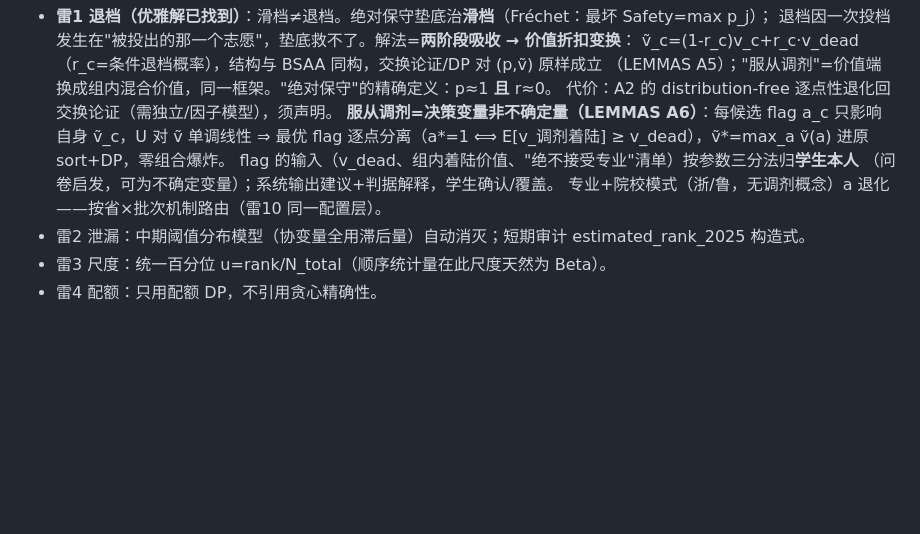
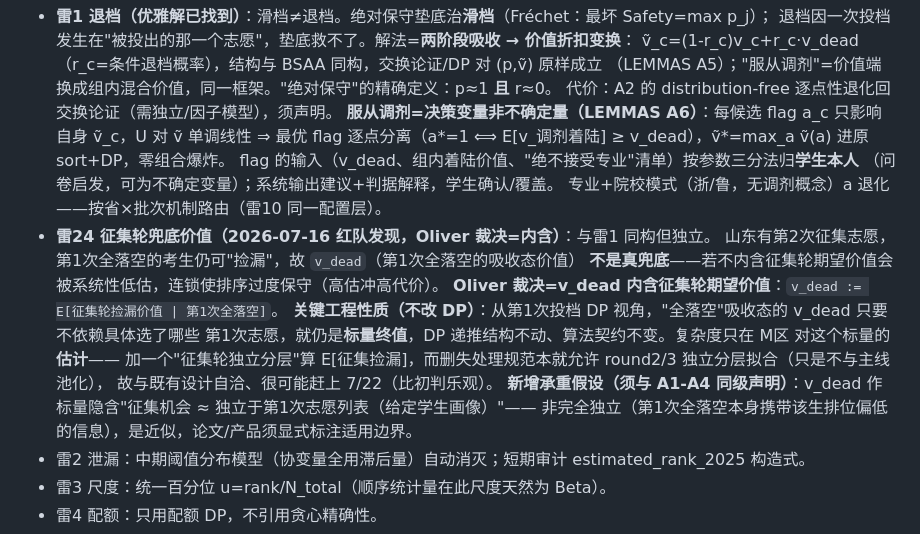
Before and after one commit to LibertychaserUS/bsaa-gaokao-theory, a Markdown page: docs/research_directions_2026-07-15.md, the part around the change. GitHub-like rendering; blank space fills up the shorter version.

Commit message:
裁决A5→雷#24: v_dead内含第2次征集期望价值(Oliver 2026-07-16)
- 红队发现: v_dead(第1次全落空兜底价值)未含征集轮捡漏机会=系统性低估→排序过度保守
- Oliver裁决=内含: v_dead:=E[征集捡漏|第1次全落空]
- 关键: v_dead仍是标量(不依赖第1次选哪些志愿)→DP结构不变/算法契约不变;
  复杂度仅在M区加'征集轮独立分层'估计,删失规范本就允许round2/3独立分层→自洽,很可能赶上7/22
- 新承重假设(与A1-A4同级): v_dead标量化隐含'征集机会≈独立于第1次列表(给定画像)',须声明边界
- 登记雷#24(与雷#1退档同构但独立); M区MB4新增征集轮分层估计模块

```diff
--- a/docs/research_directions_2026-07-15.md
+++ b/docs/research_directions_2026-07-15.md
@@ -134,6 +134,16 @@
   flag 的输入（v_dead、组内着陆价值、"绝不接受专业"清单）按参数三分法归**学生本人**
   （问卷启发，可为不确定变量）；系统输出建议+判据解释，学生确认/覆盖。
   专业+院校模式（浙/鲁，无调剂概念）a 退化——按省×批次机制路由（雷10 同一配置层）。
+- **雷24 征集轮兜底价值（2026-07-16 红队发现，Oliver 裁决=内含）**：与雷1 同构但独立。
+  山东有第2次征集志愿，第1次全落空的考生仍可"捡漏"，故 `v_dead`（第1次全落空的吸收态价值）
+  **不是真兜底**——若不内含征集轮期望价值会被系统性低估，连锁使排序过度保守（高估冲高代价）。
+  **Oliver 裁决=v_dead 内含征集轮期望价值**：`v_dead := E[征集轮捡漏价值 | 第1次全落空]`。
+  **关键工程性质（不改 DP）**：从第1次投档 DP 视角，"全落空"吸收态的 v_dead 只要不依赖具体选了哪些
+  第1次志愿，就仍是**标量终值**，DP 递推结构不动、算法契约不变。复杂度只在 M区 对这个标量的**估计**——
+  加一个"征集轮独立分层"算 E[征集捡漏]，而删失处理规范本就允许 round2/3 独立分层拟合（只是不与主线池化），
+  故与既有设计自洽、很可能赶上 7/22（比初判乐观）。
+  **新增承重假设（须与 A1-A4 同级声明）**：v_dead 作标量隐含"征集机会 ≈ 独立于第1次志愿列表（给定学生画像）"——
+  非完全独立（第1次全落空本身携带该生排位偏低的信息），是近似，论文/产品须显式标注适用边界。
 - 雷2 泄漏：中期阈值分布模型（协变量全用滞后量）自动消灭；短期审计 estimated_rank_2025 构造式。
 - 雷3 尺度：统一百分位 u=rank/N_total（顺序统计量在此尺度天然为 Beta）。
 - 雷4 配额：只用配额 DP，不引用贪心精确性。
```
Also changed, not shown: docs/model_layer_design/M_LAYER_SPEC_DRAFT.md (+1 -1 lines).
